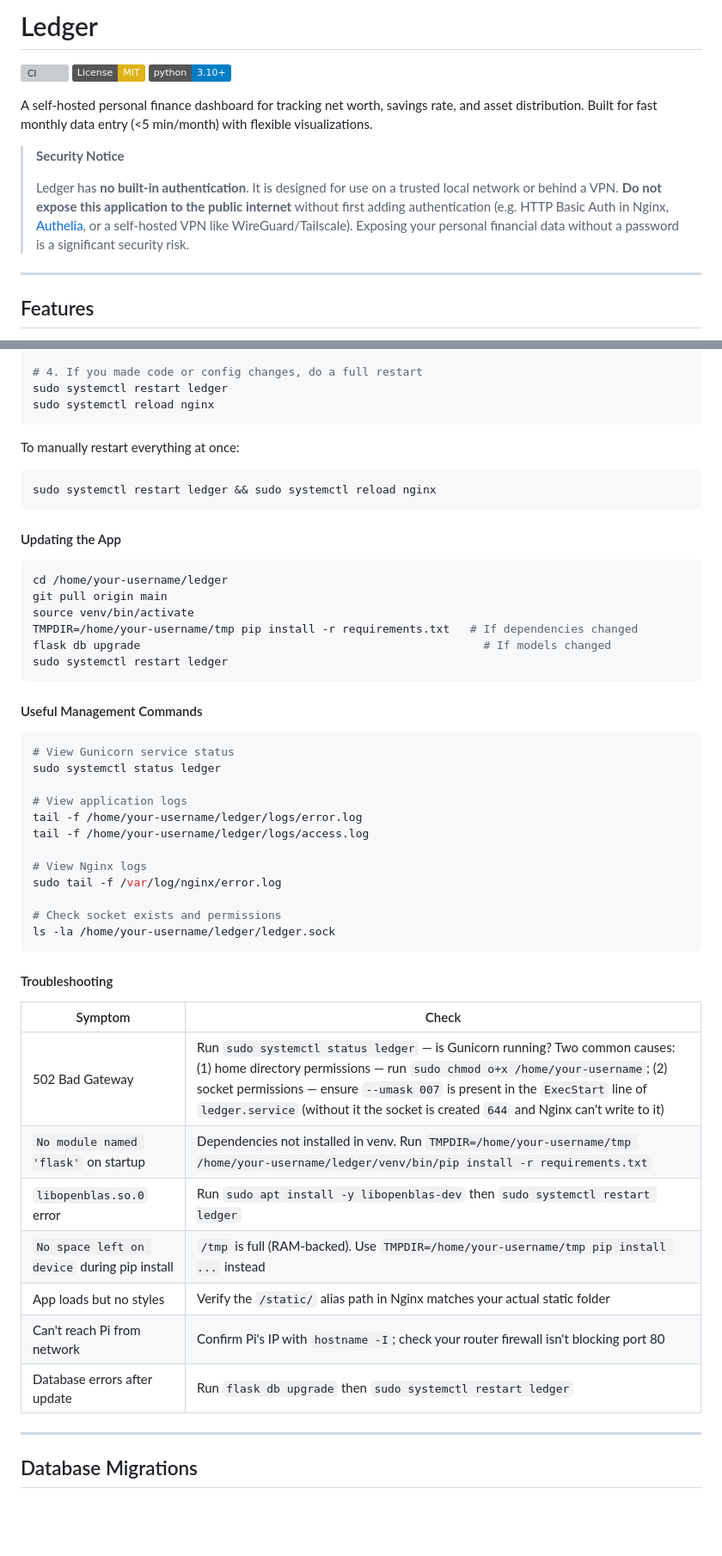
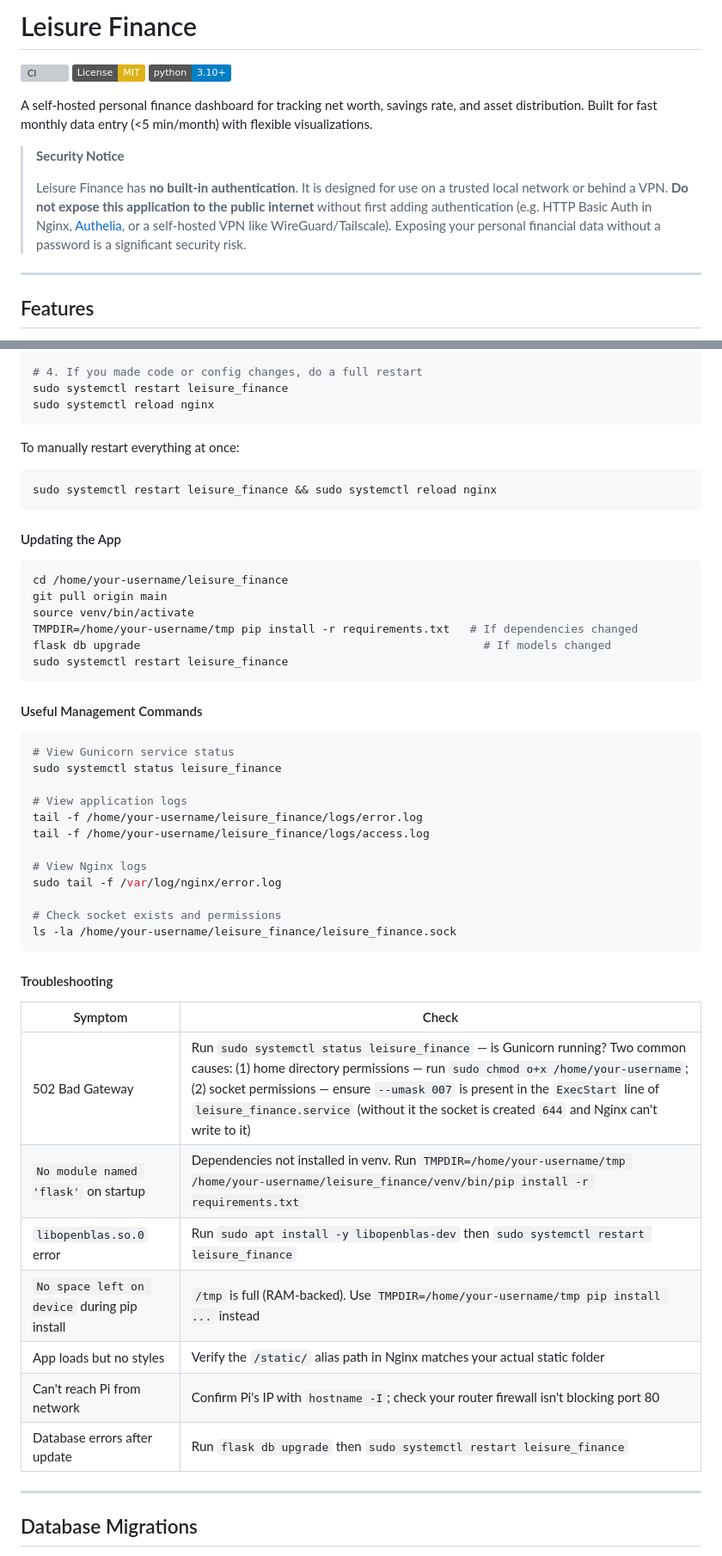
Before and after one commit to panderson54/ledger_finance, a Markdown page: README.md, 2 parts joined by grey strips. Shown at 86% size. Drawn GitHub-style; badges without logos; blank space fills up the shorter version; grey boxes are pictures that could not be loaded.

````diff
--- a/README.md
+++ b/README.md
@@ -1,2 +1,2 @@
-# Ledger
+# Leisure Finance
 
@@ -8,7 +8,7 @@ A self-hosted personal finance dashboard for tracking net worth, savings rate, a
 
 > **Security Notice**
 >
-> Ledger has **no built-in authentication**. It is designed for use on a trusted local network or behind a VPN. **Do not expose this application to the public internet** without first adding authentication (e.g. HTTP Basic Auth in Nginx, [Authelia](https://www.authelia.com/), or a self-hosted VPN like WireGuard/Tailscale). Exposing your personal financial data without a password is a significant security risk.
+> Leisure Finance has **no built-in authentication**. It is designed for use on a trusted local network or behind a VPN. **Do not expose this application to the public internet** without first adding authentication (e.g. HTTP Basic Auth in Nginx, [Authelia](https://www.authelia.com/), or a self-hosted VPN like WireGuard/Tailscale). Exposing your personal financial data without a password is a significant security risk.
 
 ---
 
@@ -453,55 +453,55 @@ sudo systemctl start ledger
 sudo systemctl start nginx
 
 # 4. If you made code or config changes, do a full restart
-sudo systemctl restart ledger
+sudo systemctl restart leisure_finance
 sudo systemctl reload nginx
 ```
 
 To manually restart everything at once:
 
 ```bash
-sudo systemctl restart ledger && sudo systemctl reload nginx
+sudo systemctl restart leisure_finance && sudo systemctl reload nginx
 ```
 
 #### Updating the App
 
 ```bash
-cd /home/your-username/ledger
+cd /home/your-username/leisure_finance
 git pull origin main
 source venv/bin/activate
 TMPDIR=/home/your-username/tmp pip install -r requirements.txt   # If dependencies changed
 flask db upgrade                                                   # If models changed
-sudo systemctl restart ledger
+sudo systemctl restart leisure_finance
 ```
 
 #### Useful Management Commands
 
 ```bash
 # View Gunicorn service status
-sudo systemctl status ledger
+sudo systemctl status leisure_finance
 
 # View application logs
-tail -f /home/your-username/ledger/logs/error.log
-tail -f /home/your-username/ledger/logs/access.log
+tail -f /home/your-username/leisure_finance/logs/error.log
+tail -f /home/your-username/leisure_finance/logs/access.log
 
 # View Nginx logs
 sudo tail -f /var/log/nginx/error.log
 
 # Check socket exists and permissions
-ls -la /home/your-username/ledger/ledger.sock
+ls -la /home/your-username/leisure_finance/leisure_finance.sock
 ```
 
 #### Troubleshooting
 
 | Symptom | Check |
 |---|---|
-| 502 Bad Gateway | Run `sudo systemctl status ledger` — is Gunicorn running? Two common causes: (1) home directory permissions — run `sudo chmod o+x /home/your-username`; (2) socket permissions — ensure `--umask 007` is present in the `ExecStart` line of `ledger.service` (without it the socket is created `644` and Nginx can't write to it) |
-| `No module named 'flask'` on startup | Dependencies not installed in venv. Run `TMPDIR=/home/your-username/tmp /home/your-username/ledger/venv/bin/pip install -r requirements.txt` |
-| `libopenblas.so.0` error | Run `sudo apt install -y libopenblas-dev` then `sudo systemctl restart ledger` |
+| 502 Bad Gateway | Run `sudo systemctl status leisure_finance` — is Gunicorn running? Two common causes: (1) home directory permissions — run `sudo chmod o+x /home/your-username`; (2) socket permissions — ensure `--umask 007` is present in the `ExecStart` line of `leisure_finance.service` (without it the socket is created `644` and Nginx can't write to it) |
+| `No module named 'flask'` on startup | Dependencies not installed in venv. Run `TMPDIR=/home/your-username/tmp /home/your-username/leisure_finance/venv/bin/pip install -r requirements.txt` |
+| `libopenblas.so.0` error | Run `sudo apt install -y libopenblas-dev` then `sudo systemctl restart leisure_finance` |
 | `No space left on device` during pip install | `/tmp` is full (RAM-backed). Use `TMPDIR=/home/your-username/tmp pip install ...` instead |
 | App loads but no styles | Verify the `/static/` alias path in Nginx matches your actual static folder |
 | Can't reach Pi from network | Confirm Pi's IP with `hostname -I`; check your router firewall isn't blocking port 80 |
-| Database errors after update | Run `flask db upgrade` then `sudo systemctl restart ledger` |
+| Database errors after update | Run `flask db upgrade` then `sudo systemctl restart leisure_finance` |
 
 ---
 
````
Also changed, not shown: other parts of README.md (+40 -40 lines).
